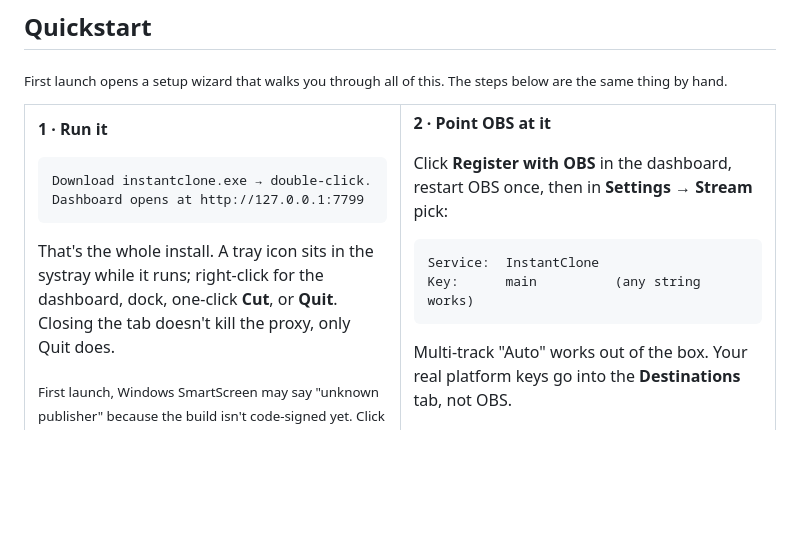
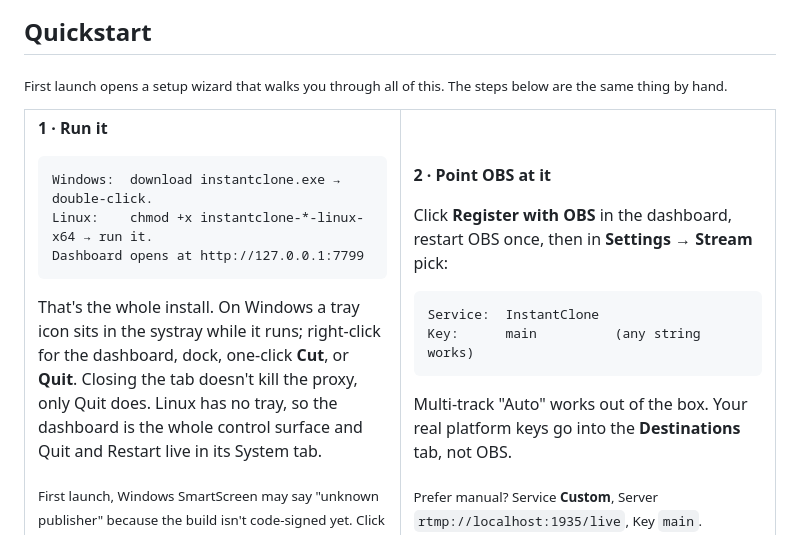
Before and after one commit to Soulhackzlol/InstantClone, a Markdown page: README.md, the part around one of its changes. Drawn GitHub-style; blank space fills up the shorter version.

````diff
--- a/README.md
+++ b/README.md
@@ -64,11 +65,12 @@ One feed in. A buffered delay you **arm**, **activate**, and **cut** on the fly,
 **1 · Run it**
 
 ```text
-Download instantclone.exe → double-click.
+Windows:  download instantclone.exe → double-click.
+Linux:    chmod +x instantclone-*-linux-x64 → run it.
 Dashboard opens at http://127.0.0.1:7799
 ```
 
-That's the whole install. A tray icon sits in the systray while it runs; right-click for the dashboard, dock, one-click **Cut**, or **Quit**. Closing the tab doesn't kill the proxy, only Quit does.
+That's the whole install. On Windows a tray icon sits in the systray while it runs; right-click for the dashboard, dock, one-click **Cut**, or **Quit**. Closing the tab doesn't kill the proxy, only Quit does. Linux has no tray, so the dashboard is the whole control surface and Quit and Restart live in its System tab.
 
 <sub>First launch, Windows SmartScreen may say "unknown publisher" because the build isn't code-signed yet. Click **More info → Run anyway**, or check it against the `SHA256SUMS.txt` on the release.</sub>
 
````
Also changed, not shown: other parts of README.md (+1 -0 lines), README.es.md (+4 -2 lines).
